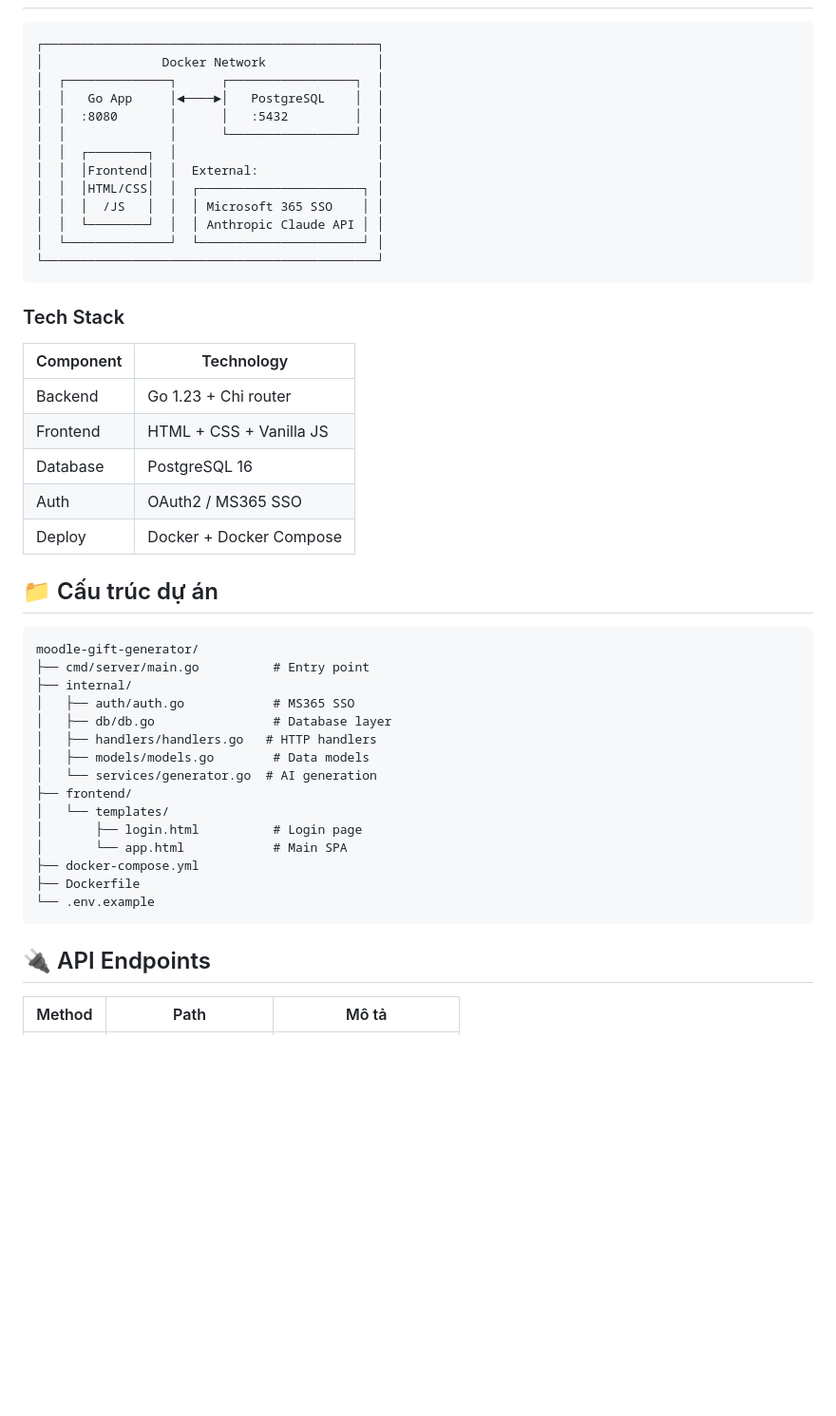
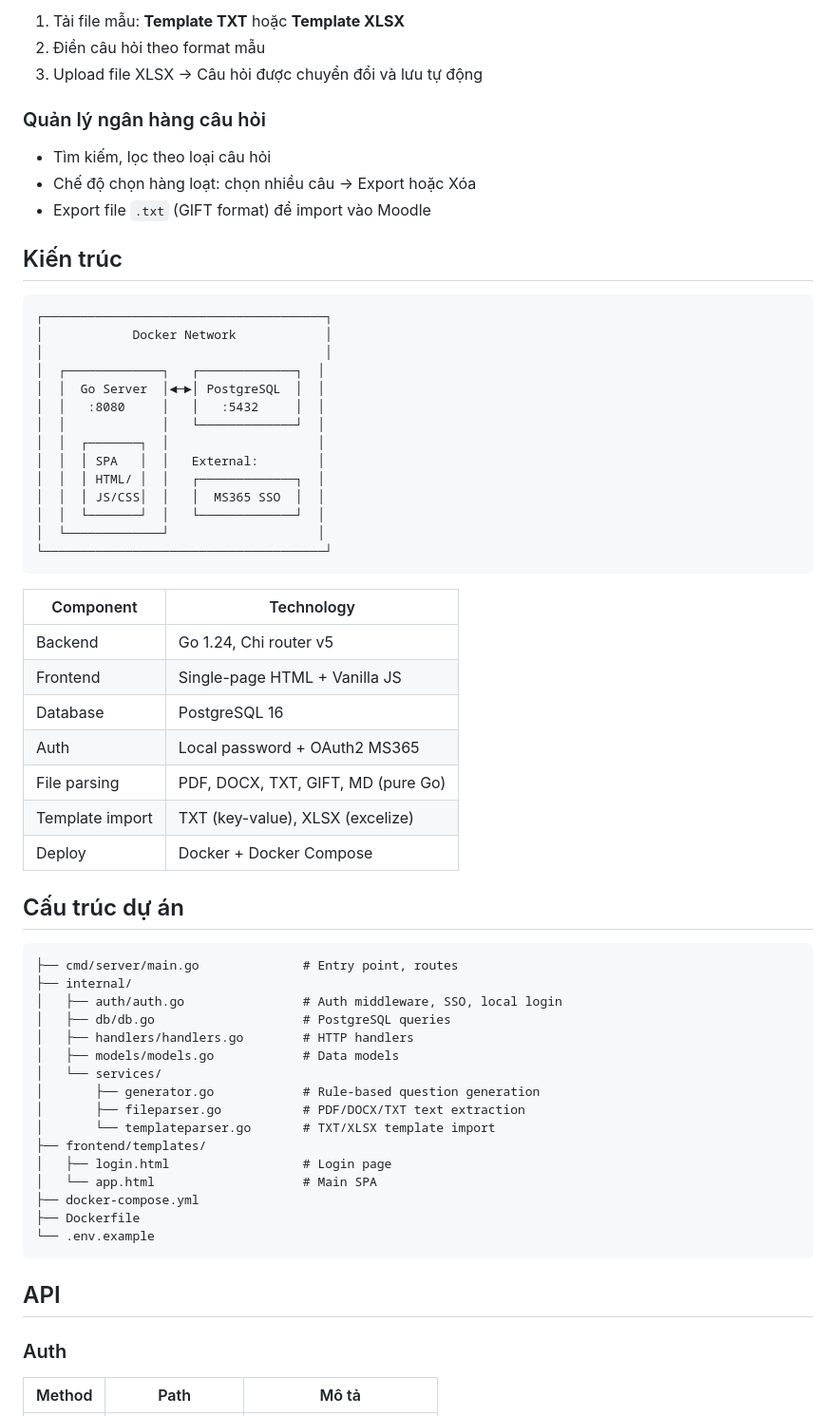
Before and after one commit to jenjn2002/Moodle-Quiz-Generator, a Markdown page: README.md, the part around one of its changes. Shown at 95% size. Drawn GitHub-style; blank space fills up the shorter version.

````diff
--- a/README.md
+++ b/README.md
@@ -50,50 +74,65 @@ Truy cập: **http://localhost:8080**
+1. Tải file mẫu: **Template TXT** hoặc **Template XLSX**
+2. Điền câu hỏi theo format mẫu
+3. Upload file XLSX → Câu hỏi được chuyển đổi và lưu tự động
+
+### Quản lý ngân hàng câu hỏi
+
+- Tìm kiếm, lọc theo loại câu hỏi
+- Chế độ chọn hàng loạt: chọn nhiều câu → Export hoặc Xóa
+- Export file `.txt` (GIFT format) để import vào Moodle
+
+## Kiến trúc
 
 ```
-┌─────────────────────────────────────────────┐
-│                Docker Network               │
-│  ┌──────────────┐      ┌─────────────────┐  │
-│  │   Go App     │◄────►│   PostgreSQL    │  │
-│  │  :8080       │      │   :5432         │  │
-│  │              │      └─────────────────┘  │
-│  │  ┌────────┐  │                           │
-│  │  │Frontend│  │  External:                │
-│  │  │HTML/CSS│  │  ┌──────────────────────┐ │
-│  │  │  /JS   │  │  │ Microsoft 365 SSO    │ │
-│  │  └────────┘  │  │ Anthropic Claude API │ │
-│  └──────────────┘  └──────────────────────┘ │
-└─────────────────────────────────────────────┘
+┌──────────────────────────────────────┐
+│            Docker Network            │
+│                                      │
+│  ┌─────────────┐   ┌─────────────┐  │
+│  │  Go Server  │◄─►│ PostgreSQL  │  │
+│  │   :8080     │   │   :5432     │  │
+│  │             │   └─────────────┘  │
+│  │  ┌───────┐  │                    │
+│  │  │ SPA   │  │   External:        │
+│  │  │ HTML/ │  │   ┌─────────────┐  │
+│  │  │ JS/CSS│  │   │  MS365 SSO  │  │
+│  │  └───────┘  │   └─────────────┘  │
+│  └─────────────┘                    │
+└──────────────────────────────────────┘
 ```
 
-### Tech Stack
-
 | Component | Technology |
-|-----------|-----------|
-| Backend | Go 1.23 + Chi router |
-| Frontend | HTML + CSS + Vanilla JS |
+|-----------|------------|
+| Backend | Go 1.24, Chi router v5 |
+| Frontend | Single-page HTML + Vanilla JS |
 | Database | PostgreSQL 16 |
-| Auth | OAuth2 / MS365 SSO |
+| Auth | Local password + OAuth2 MS365 |
+| File parsing | PDF, DOCX, TXT, GIFT, MD (pure Go) |
+| Template import | TXT (key-value), XLSX (excelize) |
 | Deploy | Docker + Docker Compose |
 
-## 📁 Cấu trúc dự án
+## Cấu trúc dự án
 
 ```
-moodle-gift-generator/
-├── cmd/server/main.go          # Entry point
+├── cmd/server/main.go              # Entry point, routes
 ├── internal/
-│   ├── auth/auth.go            # MS365 SSO
-│   ├── db/db.go                # Database layer
-│   ├── handlers/handlers.go   # HTTP handlers
-│   ├── models/models.go        # Data models
-│   └── services/generator.go  # AI generation
-├── frontend/
-│   └── templates/
-│       ├── login.html          # Login page
-│       └── app.html            # Main SPA
+│   ├── auth/auth.go                # Auth middleware, SSO, local login
+│   ├── db/db.go                    # PostgreSQL queries
+│   ├── handlers/handlers.go        # HTTP handlers
+│   ├── models/models.go            # Data models
+│   └── services/
+│       ├── generator.go            # Rule-based question generation
+│       ├── fileparser.go           # PDF/DOCX/TXT text extraction
+│       └── templateparser.go       # TXT/XLSX template import
+├── frontend/templates/
+│   ├── login.html                  # Login page
+│   └── app.html                    # Main SPA
 ├── docker-compose.yml
 ├── Dockerfile
 └── .env.example
 ```
 
-## 🔌 API Endpoints
+## API
+
+### Auth
 
 | Method | Path | Mô tả |
````
Also changed, not shown: other parts of README.md (+98 -23 lines).
